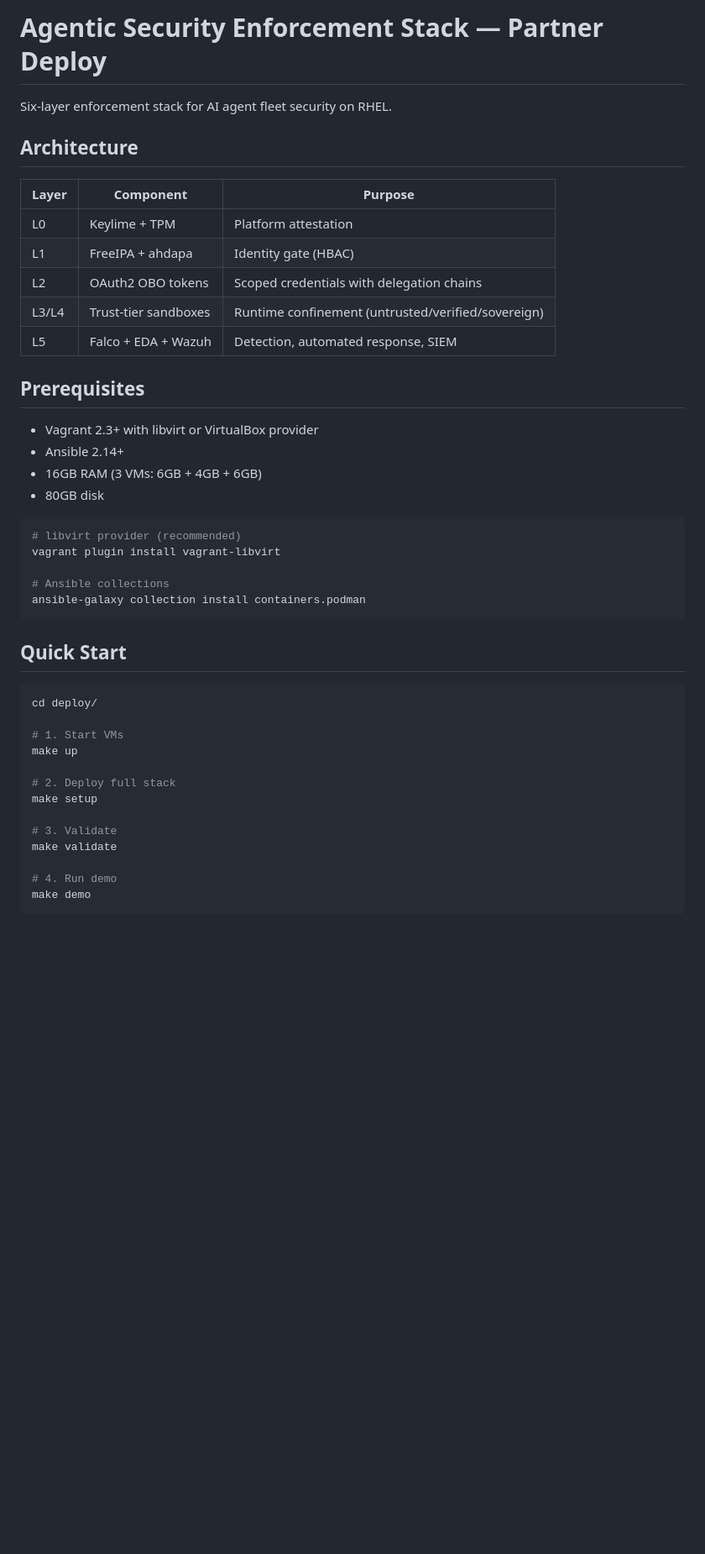
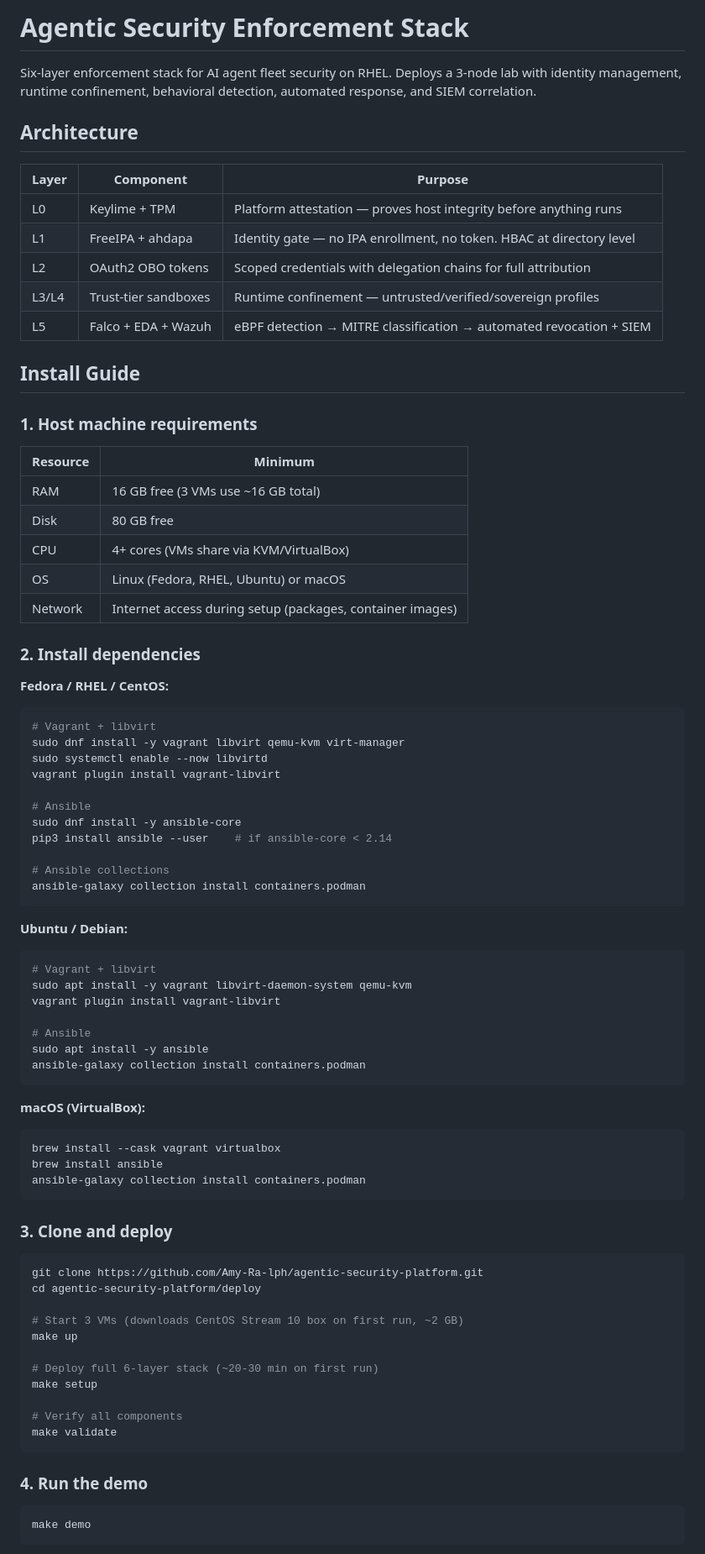
Before and after one commit to Amy-Ra-lph/agentic-security-platform, a Markdown page: deploy/README.md, the part around one of its changes. Shown at 84% size. Rendered like a GitHub page; blank space fills up the shorter version.

Commit message:
docs(deploy): expand README with full install guide
Step-by-step install for Fedora/RHEL, Ubuntu, and macOS.
Adds host requirements, dependency install commands,
troubleshooting table, and component inventory.

Co-Authored-By: Claude Opus 4.6 <noreply@anthropic.com>

````diff
--- a/deploy/README.md
+++ b/deploy/README.md
@@ -1,46 +1,87 @@
-# Agentic Security Enforcement Stack — Partner Deploy
+# Agentic Security Enforcement Stack
 
 Six-layer enforcement stack for AI agent fleet security on RHEL.
+Deploys a 3-node lab with identity management, runtime confinement,
+behavioral detection, automated response, and SIEM correlation.
 
 ## Architecture
 
 | Layer | Component | Purpose |
 |-------|-----------|---------|
-| L0 | Keylime + TPM | Platform attestation |
-| L1 | FreeIPA + ahdapa | Identity gate (HBAC) |
-| L2 | OAuth2 OBO tokens | Scoped credentials with delegation chains |
-| L3/L4 | Trust-tier sandboxes | Runtime confinement (untrusted/verified/sovereign) |
-| L5 | Falco + EDA + Wazuh | Detection, automated response, SIEM |
+| L0 | Keylime + TPM | Platform attestation — proves host integrity before anything runs |
+| L1 | FreeIPA + ahdapa | Identity gate — no IPA enrollment, no token. HBAC at directory level |
+| L2 | OAuth2 OBO tokens | Scoped credentials with delegation chains for full attribution |
+| L3/L4 | Trust-tier sandboxes | Runtime confinement — untrusted/verified/sovereign profiles |
+| L5 | Falco + EDA + Wazuh | eBPF detection → MITRE classification → automated revocation + SIEM |
 
-## Prerequisites
+## Install Guide
 
-- Vagrant 2.3+ with libvirt or VirtualBox provider
-- Ansible 2.14+
-- 16GB RAM (3 VMs: 6GB + 4GB + 6GB)
-- 80GB disk
+### 1. Host machine requirements
+
+| Resource | Minimum |
+|----------|---------|
+| RAM | 16 GB free (3 VMs use ~16 GB total) |
+| Disk | 80 GB free |
+| CPU | 4+ cores (VMs share via KVM/VirtualBox) |
+| OS | Linux (Fedora, RHEL, Ubuntu) or macOS |
+| Network | Internet access during setup (packages, container images) |
+
+### 2. Install dependencies
+
+**Fedora / RHEL / CentOS:**
 
 ```bash
-# libvirt provider (recommended)
+# Vagrant + libvirt
+sudo dnf install -y vagrant libvirt qemu-kvm virt-manager
+sudo systemctl enable --now libvirtd
 vagrant plugin install vagrant-libvirt
+
+# Ansible
+sudo dnf install -y ansible-core
+pip3 install ansible --user    # if ansible-core < 2.14
 
 # Ansible collections
 ansible-galaxy collection install containers.podman
 ```
 
-## Quick Start
+**Ubuntu / Debian:**
 
 ```bash
-cd deploy/
+# Vagrant + libvirt
+sudo apt install -y vagrant libvirt-daemon-system qemu-kvm
+vagrant plugin install vagrant-libvirt
 
-# 1. Start VMs
+# Ansible
+sudo apt install -y ansible
+ansible-galaxy collection install containers.podman
+```
+
+**macOS (VirtualBox):**
+
+```bash
+brew install --cask vagrant virtualbox
+brew install ansible
+ansible-galaxy collection install containers.podman
+```
+
+### 3. Clone and deploy
+
+```bash
+git clone https://github.com/Amy-Ra-lph/agentic-security-platform.git
+cd agentic-security-platform/deploy
+
+# Start 3 VMs (downloads CentOS Stream 10 box on first run, ~2 GB)
 make up
 
-# 2. Deploy full stack
+# Deploy full 6-layer stack (~20-30 min on first run)
 make setup
 
-# 3. Validate
+# Verify all components
 make validate
+```
 
-# 4. Run demo
+### 4. Run the demo
+
+```bash
 make demo
 ```
````
Also changed, not shown: other parts of deploy/README.md (+53 -0 lines).
